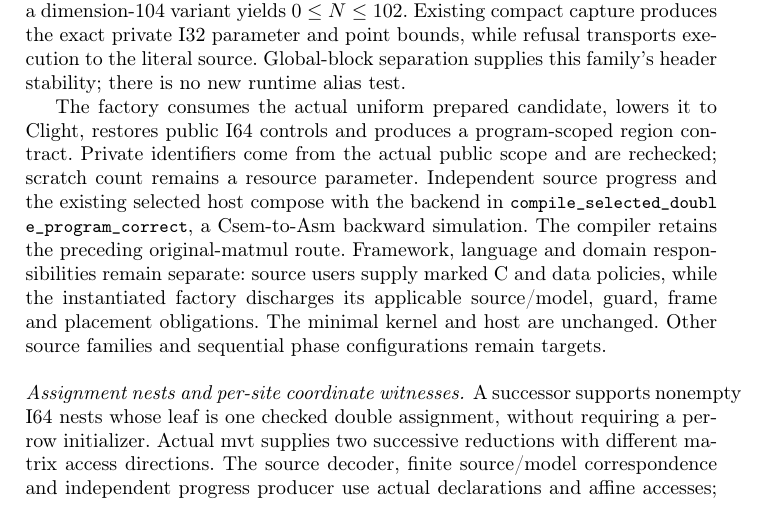
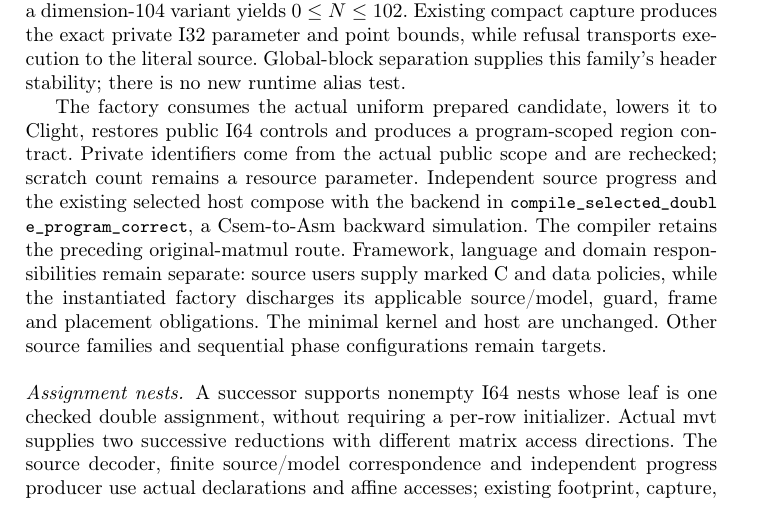
Before and after one commit to Hughshine/GuardCert, a LaTeX thesis (paper/main.tex, which reads paper/sections/case-study.tex): part of page 36 of 77, cut so that both start at the same text. Compiled offline with pdfLaTeX.

Commit message:
Shorten the assignment-nest paragraph heading

```diff
--- a/paper/sections/case-study.tex
+++ b/paper/sections/case-study.tex
@@ -1543,7 +1543,7 @@ its applicable source/model, guard, frame and placement obligations. The
 minimal kernel and host are unchanged. Other source families and sequential
 phase configurations remain targets.
 
-\paragraph{Assignment nests and per-site coordinate witnesses.}
+\paragraph{Assignment nests.}
 A successor supports nonempty I64 nests whose leaf is one checked double
 assignment, without requiring a per-row initializer. Actual mvt supplies two
 successive reductions with different matrix access directions. The source
```
